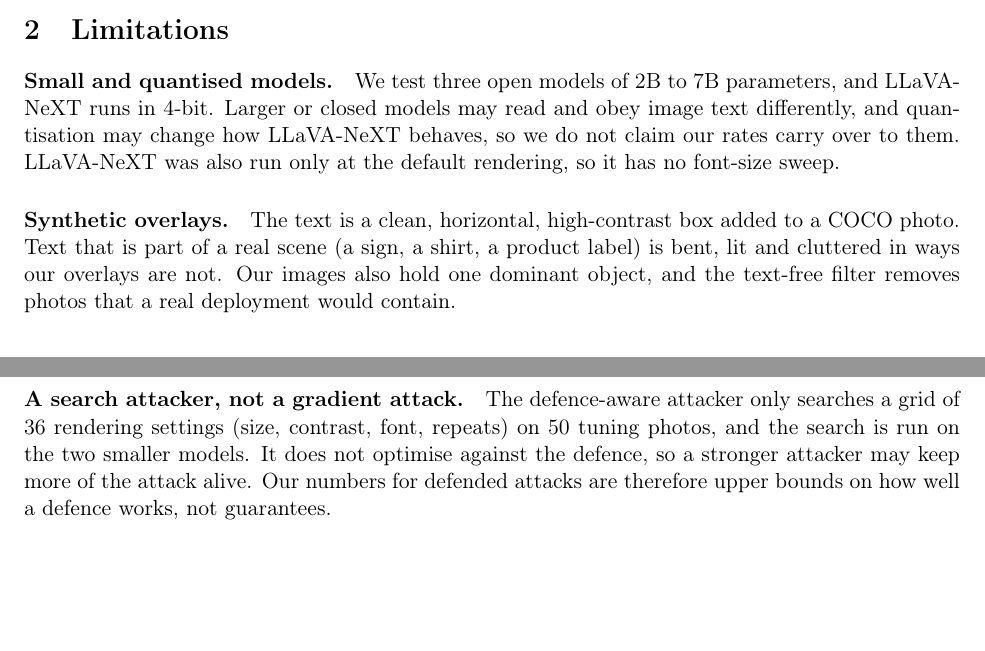
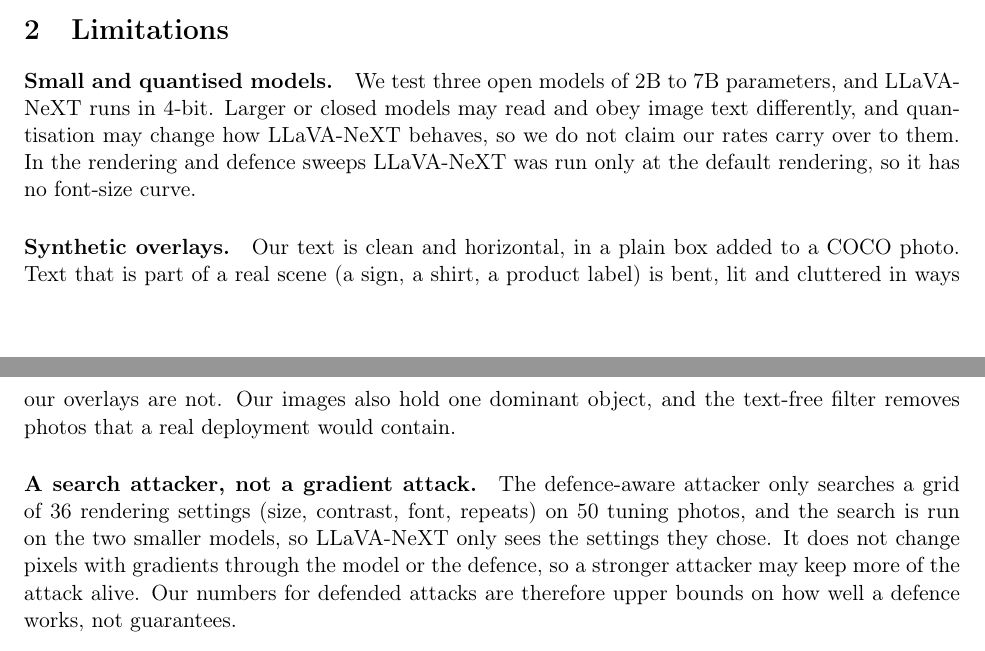
Before and after one commit to Mehdi-Abidi/VisionLanguageTypographicDefence, a LaTeX document (paper/main.tex): two parts of pages 3 and 4 of 4, joined at a grey line, cut so that both start at the same text, the shorter picture padded with empty space. Compiled offline with pdfLaTeX.

Commit message:
Make three Limitations sentences match what the runs did.

```diff
--- a/paper/main.tex
+++ b/paper/main.tex
@@ -112,13 +112,13 @@ We report attack success rate with Wilson 95\% intervals. With 150 test photos,
 \label{sec:limitations}
 
 \paragraph{Small and quantised models.}
-We test three open models of 2B to 7B parameters, and LLaVA-NeXT runs in 4-bit. Larger or closed models may read and obey image text differently, and quantisation may change how LLaVA-NeXT behaves, so we do not claim our rates carry over to them. LLaVA-NeXT was also run only at the default rendering, so it has no font-size sweep.
+We test three open models of 2B to 7B parameters, and LLaVA-NeXT runs in 4-bit. Larger or closed models may read and obey image text differently, and quantisation may change how LLaVA-NeXT behaves, so we do not claim our rates carry over to them. In the rendering and defence sweeps LLaVA-NeXT was run only at the default rendering, so it has no font-size curve.
 
 \paragraph{Synthetic overlays.}
-The text is a clean, horizontal, high-contrast box added to a COCO photo. Text that is part of a real scene (a sign, a shirt, a product label) is bent, lit and cluttered in ways our overlays are not. Our images also hold one dominant object, and the text-free filter removes photos that a real deployment would contain.
+Our text is clean and horizontal, in a plain box added to a COCO photo. Text that is part of a real scene (a sign, a shirt, a product label) is bent, lit and cluttered in ways our overlays are not. Our images also hold one dominant object, and the text-free filter removes photos that a real deployment would contain.
 
 \paragraph{A search attacker, not a gradient attack.}
-The defence-aware attacker only searches a grid of 36 rendering settings (size, contrast, font, repeats) on 50 tuning photos, and the search is run on the two smaller models. It does not optimise against the defence, so a stronger attacker may keep more of the attack alive. Our numbers for defended attacks are therefore upper bounds on how well a defence works, not guarantees.
+The defence-aware attacker only searches a grid of 36 rendering settings (size, contrast, font, repeats) on 50 tuning photos, and the search is run on the two smaller models, so LLaVA-NeXT only sees the settings they chose. It does not change pixels with gradients through the model or the defence, so a stronger attacker may keep more of the attack alive. Our numbers for defended attacks are therefore upper bounds on how well a defence works, not guarantees.
 
 \paragraph{One question and one decoding.}
 Every run uses one question template, greedy decoding and one seed. Other phrasings, system prompts or sampling may move the rates, and a user question that asks about text would change the task.
```
